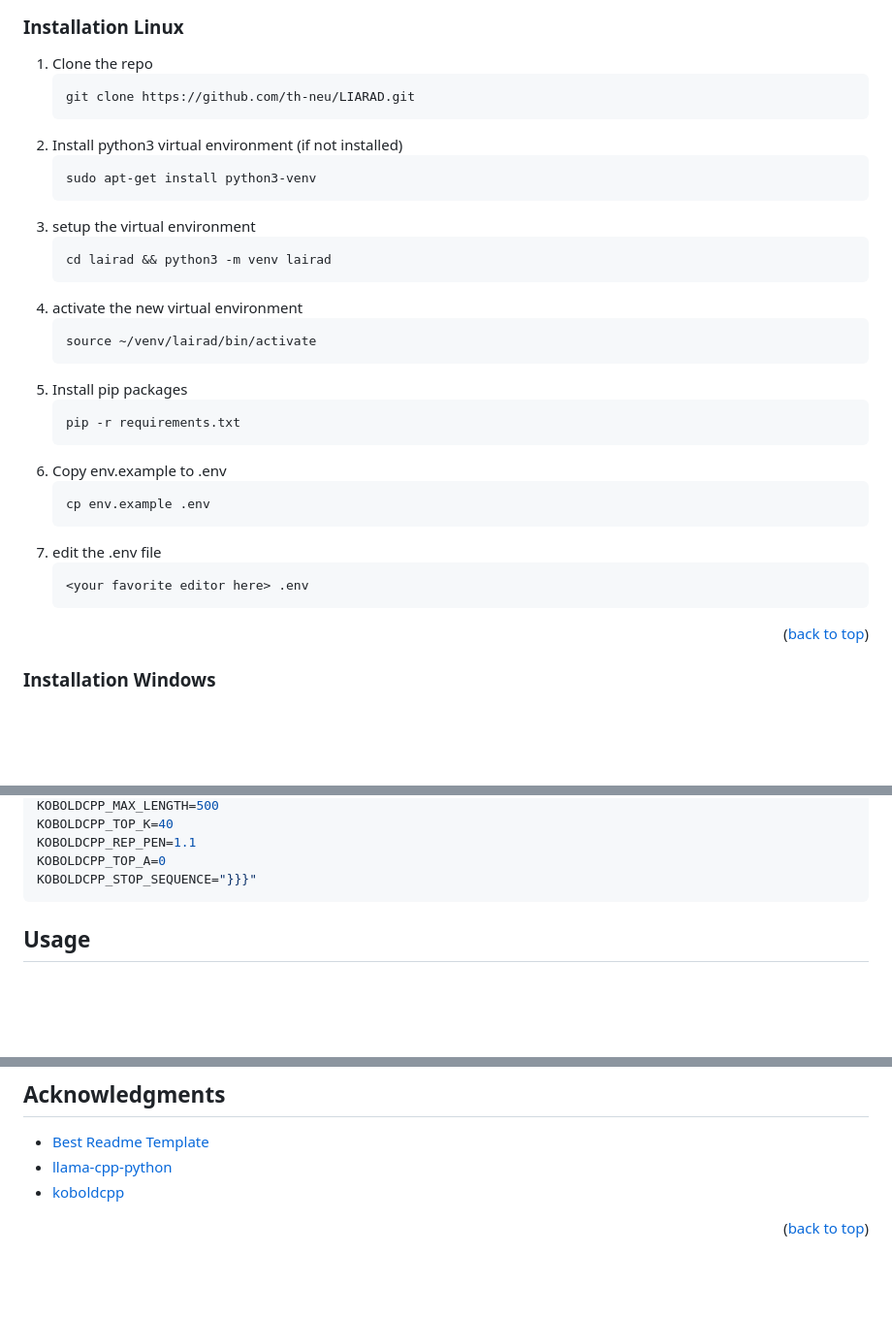
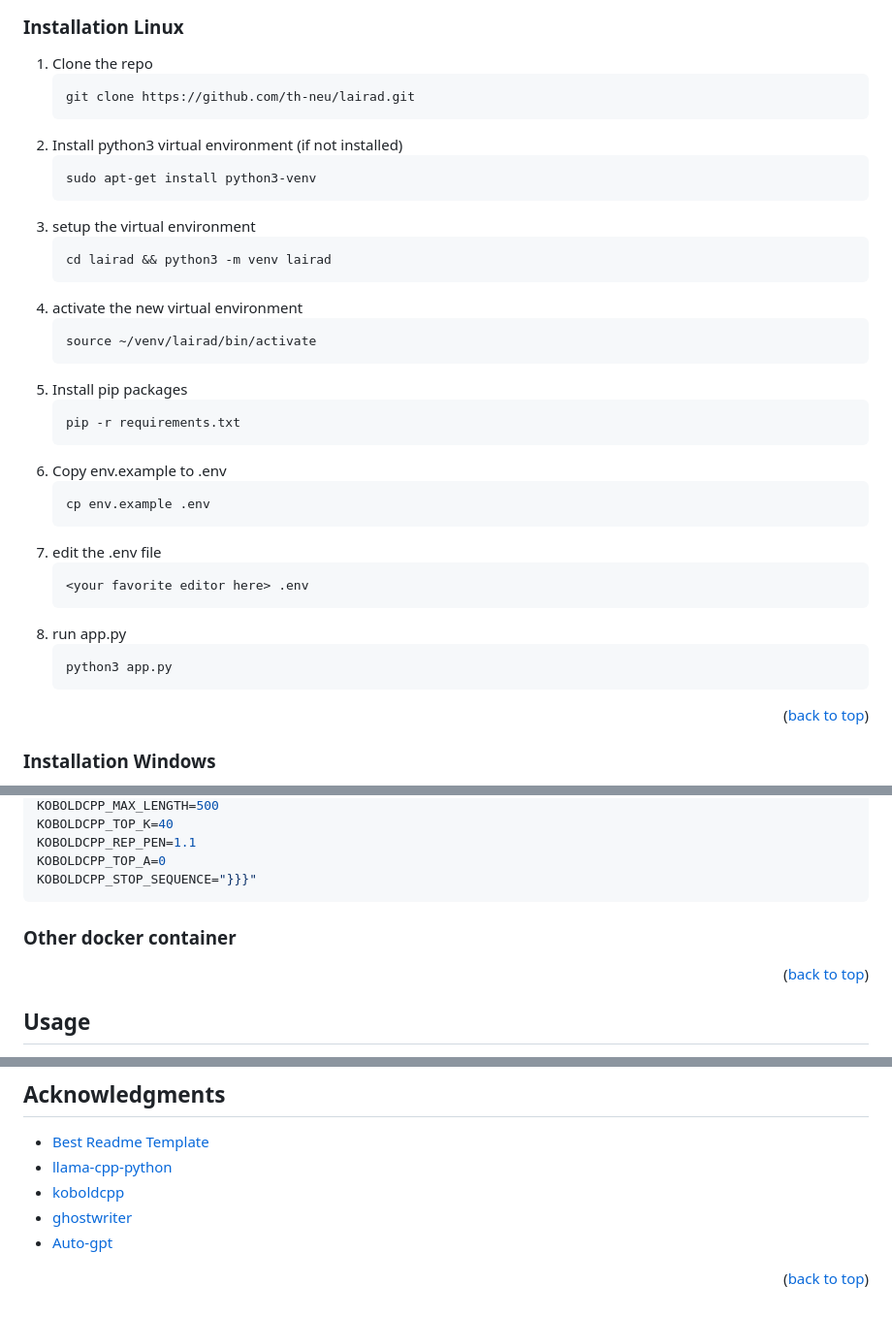
Before and after one commit to th-neu/lairad, a Markdown page: README.md, 3 parts joined by grey strips. Shown at 97% size. Rendered like a GitHub page; blank space fills up the shorter version.

````diff
--- a/README.md
+++ b/README.md
@@ -91,32 +90,35 @@ Working python installation and pip.
 
 1. Clone the repo
    ```sh
-   git clone https://github.com/th-neu/LIARAD.git
+   git clone https://github.com/th-neu/lairad.git
    ```
 2. Install python3 virtual environment (if not installed)
 	 ```sh
 	sudo apt-get install python3-venv
 	```
-4. setup the virtual environment
+3. setup the virtual environment
    ```sh
    cd lairad && python3 -m venv lairad
    ```
-5. activate the new virtual environment
+4. activate the new virtual environment
    ```sh
    source ~/venv/lairad/bin/activate
    ```
-6. Install pip packages
+5. Install pip packages
    ```sh
    pip -r requirements.txt
    ```
-7. Copy env.example to .env
+5. Copy env.example to .env
    ```js
    cp env.example .env
    ```
-8. edit the .env file
+7. edit the .env file
    ```js
    <your favorite editor here> .env
    ```
-
+8. run app.py
+   ```cmd
+   python3 app.py
+   ```
 <p align="right">(<a href="#readme-top">back to top</a>)</p>
 
@@ -197,6 +205,10 @@ KOBOLDCPP_REP_PEN=1.1
 KOBOLDCPP_TOP_A=0
 KOBOLDCPP_STOP_SEQUENCE="}}}"
 ```
+<!-- OTHER CONTAINER-->
+### Other docker container
+
+<p align="right">(<a href="#readme-top">back to top</a>)</p>
 
 <!-- USAGE EXAMPLES -->
 ## Usage
@@ -266,7 +278,8 @@ Project Link: [https://github.com/th-neu/LIARAD](https://github.com/th-neu/LIARA
 * [Best Readme Template](https://github.com/othneildrew/Best-README-Template)
 * [llama-cpp-python](https://github.com/abetlen/llama-cpp-python)
 * [koboldcpp](https://github.com/LostRuins/koboldcpp)
-
+* [ghostwriter](https://ghostwriter.kde.org/de/)
+* [Auto-gpt](https://github.com/Significant-Gravitas/Auto-GPT)
 
 <p align="right">(<a href="#readme-top">back to top</a>)</p>
 
````
Also changed, not shown: other parts of README.md (+35 -30 lines).
